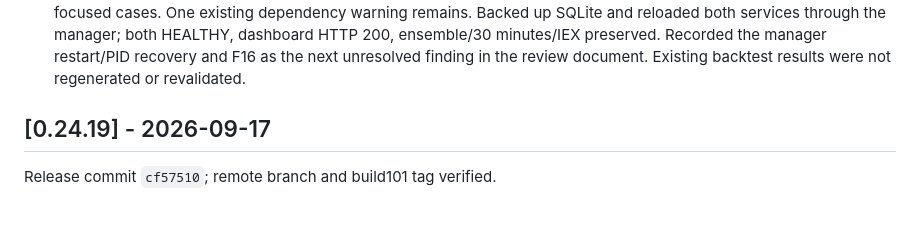
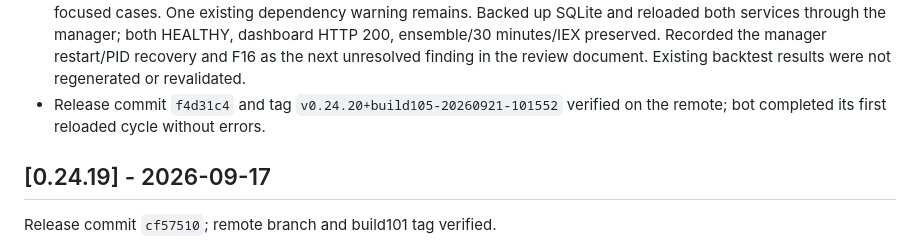
Before and after one commit to castoldi/alpaca_swing_bot_v2_multi_strategy, a Markdown page: CHANGELOG.md, the part around the change. Rendered like a GitHub page; blank space fills up the shorter version.

```diff
--- a/CHANGELOG.md
+++ b/CHANGELOG.md
@@ -361,6 +361,8 @@ _Changes landed but not yet released under a new version number go here._
   both HEALTHY, dashboard HTTP 200, ensemble/30 minutes/IEX preserved. Recorded
   the manager restart/PID recovery and F16 as the next unresolved finding in the
   review document. Existing backtest results were not regenerated or revalidated.
+- Release commit `f4d31c4` and tag `v0.24.20+build105-20260921-101552`
+  verified on the remote; bot completed its first reloaded cycle without errors.
 
 ## [0.24.19] - 2026-09-17
 
```
Also changed, not shown: docs/code-review-2026-09-05.md (+8 -4 lines).
